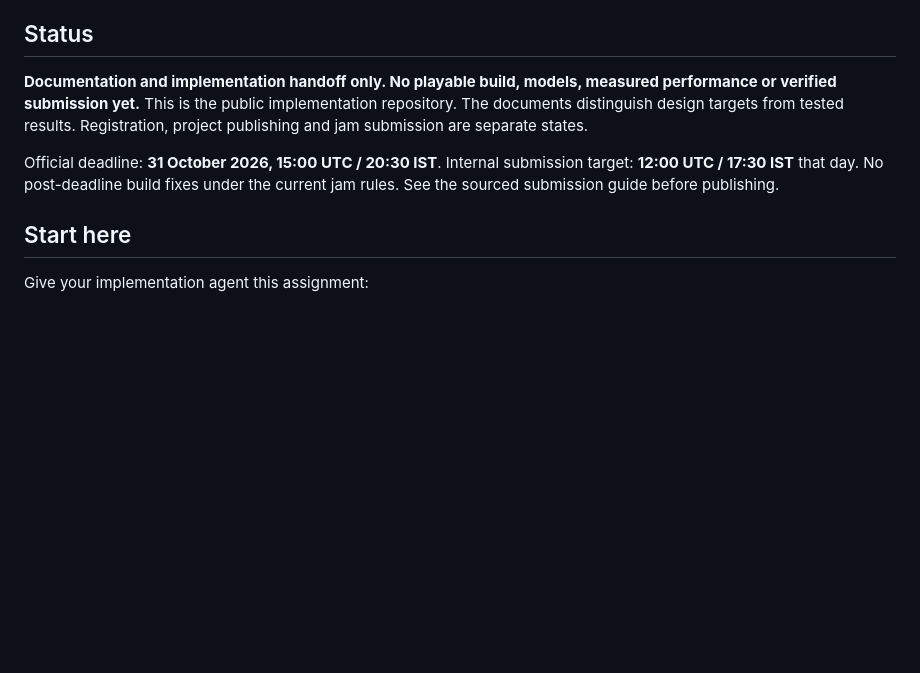
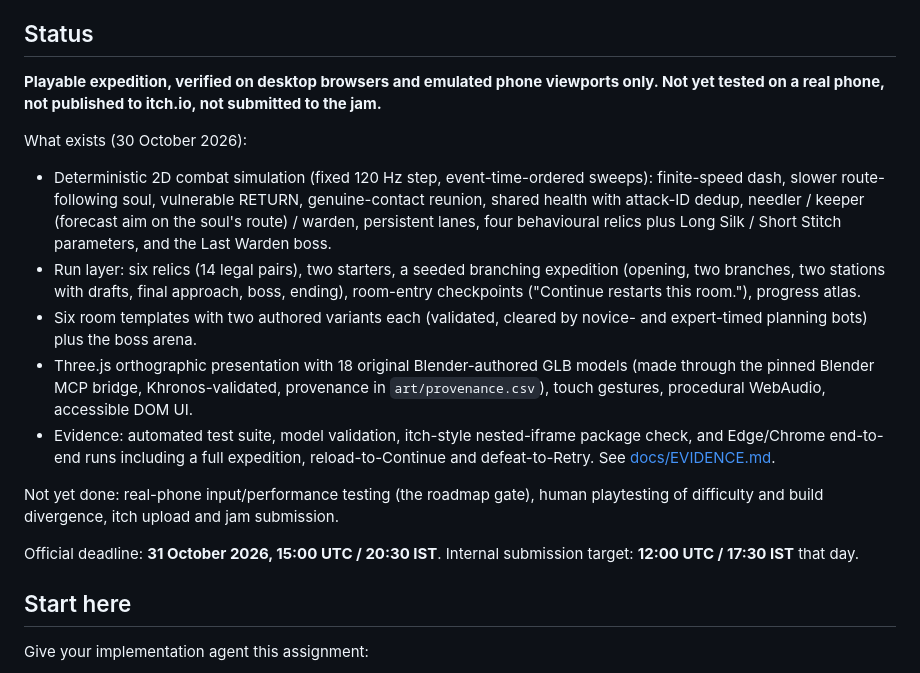
Before and after one commit to JunaidAhamed-7777/outrun-your-soul, a Markdown page: README.md, the part around the change. GitHub-like rendering; blank space fills up the shorter version.

Commit message:
Update README status to the verified playable expedition

```diff
--- a/README.md
+++ b/README.md
@@ -8,9 +8,18 @@ A mobile-portrait, touch-first action roguelite for [Slapjam #2](https://itch.io
 
 ## Status
 
-**Documentation and implementation handoff only. No playable build, models, measured performance or verified submission yet.** This is the public implementation repository. The documents distinguish design targets from tested results. Registration, project publishing and jam submission are separate states.
+**Playable expedition, verified on desktop browsers and emulated phone viewports only. Not yet tested on a real phone, not published to itch.io, not submitted to the jam.**
 
-Official deadline: **31 October 2026, 15:00 UTC / 20:30 IST**. Internal submission target: **12:00 UTC / 17:30 IST** that day. No post-deadline build fixes under the current jam rules. See the sourced submission guide before publishing.
+What exists (30 October 2026):
+- Deterministic 2D combat simulation (fixed 120 Hz step, event-time-ordered sweeps): finite-speed dash, slower route-following soul, vulnerable RETURN, genuine-contact reunion, shared health with attack-ID dedup, needler / keeper (forecast aim on the soul's route) / warden, persistent lanes, four behavioural relics plus Long Silk / Short Stitch parameters, and the Last Warden boss.
+- Run layer: six relics (14 legal pairs), two starters, a seeded branching expedition (opening, two branches, two stations with drafts, final approach, boss, ending), room-entry checkpoints ("Continue restarts this room."), progress atlas.
+- Six room templates with two authored variants each (validated, cleared by novice- and expert-timed planning bots) plus the boss arena.
+- Three.js orthographic presentation with 18 original Blender-authored GLB models (made through the pinned Blender MCP bridge, Khronos-validated, provenance in `art/provenance.csv`), touch gestures, procedural WebAudio, accessible DOM UI.
+- Evidence: automated test suite, model validation, itch-style nested-iframe package check, and Edge/Chrome end-to-end runs including a full expedition, reload-to-Continue and defeat-to-Retry. See [docs/EVIDENCE.md](docs/EVIDENCE.md).
+
+Not yet done: real-phone input/performance testing (the roadmap gate), human playtesting of difficulty and build divergence, itch upload and jam submission.
+
+Official deadline: **31 October 2026, 15:00 UTC / 20:30 IST**. Internal submission target: **12:00 UTC / 17:30 IST** that day.
 
 ## Start here
 
```
